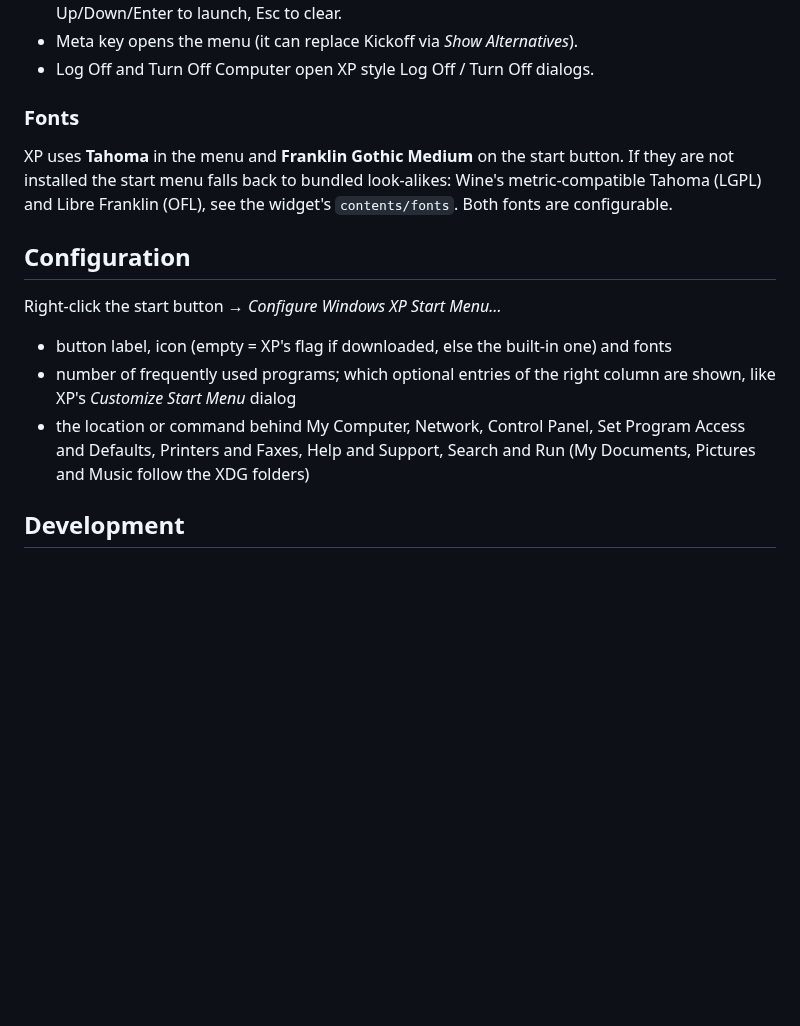
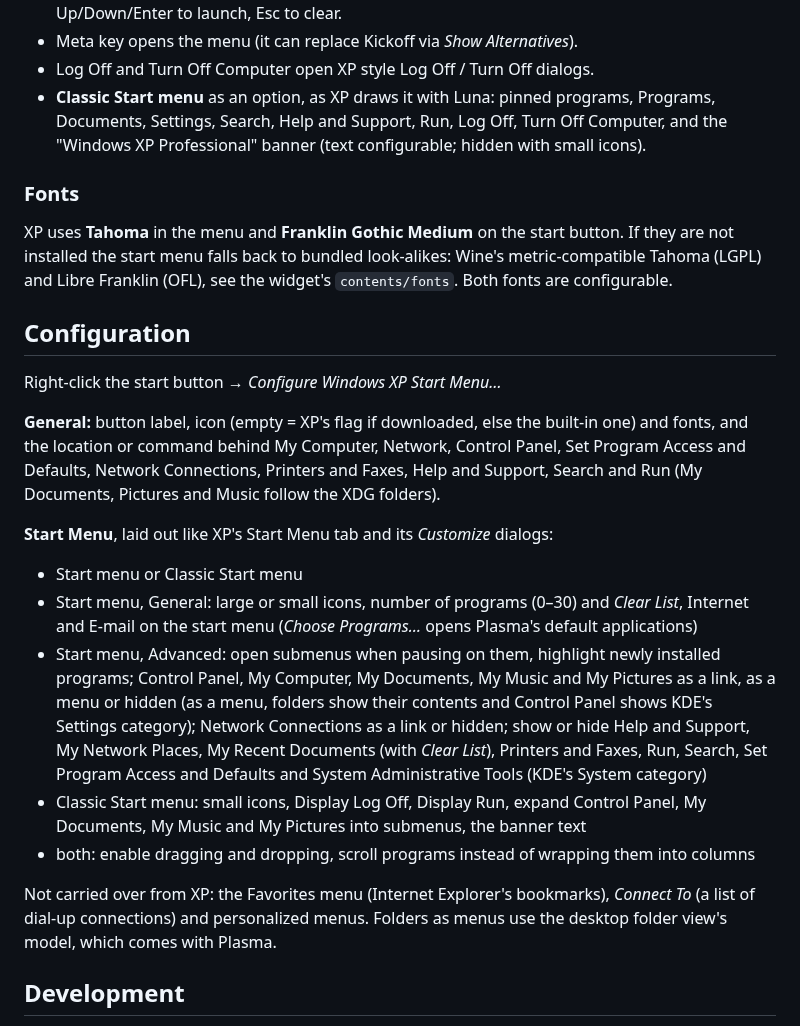
Before and after one commit to MArpogaus/kde-plasma-winxp-launcher, a Markdown page: README.md, the part around one of its changes. Drawn GitHub-style; blank space fills up the shorter version.

Commit message:
Start menu: Classic Start menu and XP's Customize Start Menu options
Classic Start menu as XP draws it with Luna (pinned programs, Programs,
Documents, Settings, Search, Help, Run, Log Off, Turn Off, the Windows
XP Professional banner measured on a native screenshot), selectable on
a new Start Menu settings page laid out like XP's Start Menu tab:
small icons, 0-30 programs with Clear List, Internet and E-mail
checkboxes, open submenus on hover, highlight new programs, right-column
entries as link / menu / hidden (folders and KDE's Settings and System
categories as cascades), Network Connections, Administrative Tools,
drag and drop, scrolling program menus, and the classic menu's own
options. README gets the classic menu as second screenshot.

Co-Authored-By: Claude Opus 5.5 <noreply@anthropic.com>
Claude-Session: https://claude.ai/code/session_01PfMQm1A3gEqM17TJU2qVLD

```diff
--- a/README.md
+++ b/README.md
@@ -182,6 +184,10 @@ Dolphin with a changed toolbar file ignores it until it is updated.
   the program list, Up/Down/Enter to launch, Esc to clear.
 - Meta key opens the menu (it can replace Kickoff via *Show Alternatives*).
 - Log Off and Turn Off Computer open XP style Log Off / Turn Off dialogs.
+- **Classic Start menu** as an option, as XP draws it with Luna: pinned
+  programs, Programs, Documents, Settings, Search, Help and Support, Run,
+  Log Off, Turn Off Computer, and the "Windows XP Professional" banner
+  (text configurable; hidden with small icons).
 
 ### Fonts
 
@@ -194,12 +200,37 @@ see the widget's `contents/fonts`. Both fonts are configurable.
 
 Right-click the start button → *Configure Windows XP Start Menu…*
 
-- button label, icon (empty = XP's flag if downloaded, else the built-in one) and fonts
-- number of frequently used programs; which optional entries of the right
-  column are shown, like XP's *Customize Start Menu* dialog
-- the location or command behind My Computer, Network, Control Panel, Set
-  Program Access and Defaults, Printers and Faxes, Help and Support, Search
-  and Run (My Documents, Pictures and Music follow the XDG folders)
+**General:** button label, icon (empty = XP's flag if downloaded, else the
+built-in one) and fonts, and the location or command behind My Computer,
+Network, Control Panel, Set Program Access and Defaults, Network
+Connections, Printers and Faxes, Help and Support, Search and Run (My
+Documents, Pictures and Music follow the XDG folders).
+
+**Start Menu**, laid out like XP's Start Menu tab and its *Customize*
+dialogs:
+
+- Start menu or Classic Start menu
+- Start menu, General: large or small icons, number of programs (0–30)
+  and *Clear List*, Internet and E-mail on the start menu (*Choose
+  Programs…* opens Plasma's default applications)
+- Start menu, Advanced: open submenus when pausing on them, highlight newly
+  installed programs; Control Panel, My Computer, My Documents, My Music
+  and My Pictures as a link, as a menu or hidden (as a menu, folders show
+  their contents and Control Panel shows KDE's Settings category); Network
+  Connections as a link or hidden; show or hide Help and Support, My Network
+  Places, My Recent Documents (with *Clear List*), Printers and Faxes, Run,
+  Search, Set Program Access and Defaults and System Administrative Tools
+  (KDE's System category)
+- Classic Start menu: small icons, Display Log Off, Display Run, expand
+  Control Panel, My Documents, My Music and My Pictures into submenus, the
+  banner text
+- both: enable dragging and dropping, scroll programs instead of wrapping
+  them into columns
+
+Not carried over from XP: the Favorites menu (Internet Explorer's
+bookmarks), *Connect To* (a list of dial-up connections) and personalized
+menus. Folders as menus use the desktop folder view's model, which comes
+with Plasma.
 
 ## Development
 
```
Also changed, not shown: other parts of README.md (+2 -0 lines), docs/preview-classic.png (added), 12 other files.
